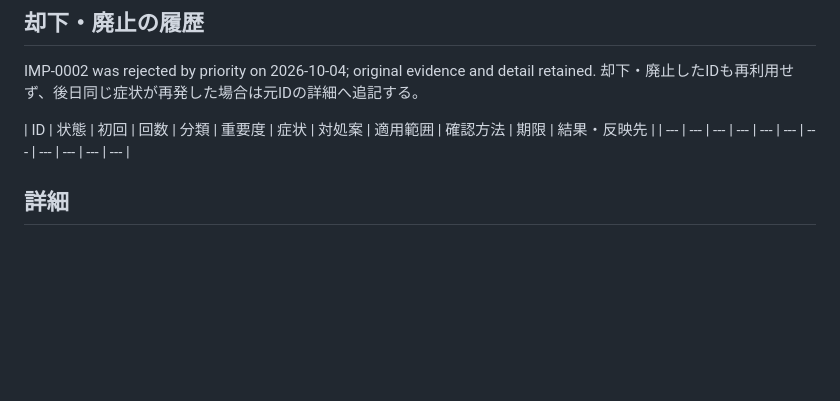
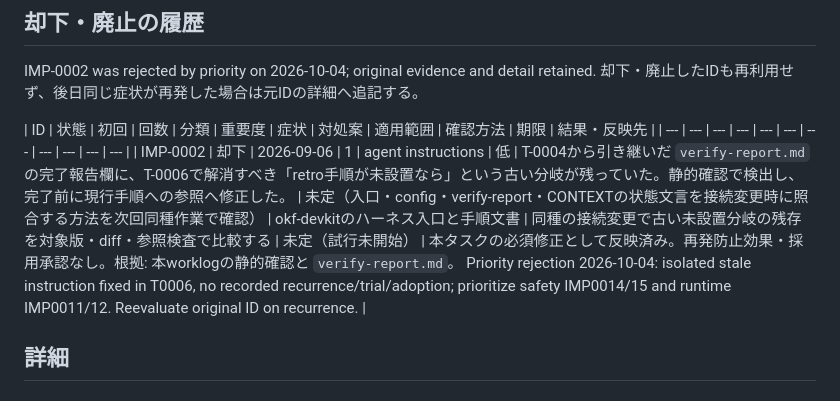
Before and after one commit to shirashu687/okf-devkit, a Markdown page: harness/ledger.md, the part around the change. Rendered like a GitHub page; blank space fills up the shorter version.

Commit message:
docs: retain rejected observation source row

```diff
--- a/harness/ledger.md
+++ b/harness/ledger.md
@@ -40,6 +40,7 @@ IMP-0002 was rejected by priority on 2026-10-04; original evidence and detail re
 
 | ID | 状態 | 初回 | 回数 | 分類 | 重要度 | 症状 | 対処案 | 適用範囲 | 確認方法 | 期限 | 結果・反映先 |
 | --- | --- | --- | --- | --- | --- | --- | --- | --- | --- | --- |
+| IMP-0002 | 却下 | 2026-09-06 | 1 | agent instructions | 低 | T-0004から引き継いだ `verify-report.md` の完了報告欄に、T-0006で解消すべき「retro手順が未設置なら」という古い分岐が残っていた。静的確認で検出し、完了前に現行手順への参照へ修正した。 | 未定（入口・config・verify-report・CONTEXTの状態文言を接続変更時に照合する方法を次回同種作業で確認） | okf-devkitのハーネス入口と手順文書 | 同種の接続変更で古い未設置分岐の残存を対象版・diff・参照検査で比較する | 未定（試行未開始） | 本タスクの必須修正として反映済み。再発防止効果・採用承認なし。根拠: 本worklogの静的確認と `verify-report.md`。  Priority rejection 2026-10-04: isolated stale instruction fixed in T0006, no recorded recurrence/trial/adoption; prioritize safety IMP0014/15 and runtime IMP0011/12. Reevaluate original ID on recurrence. |
 
 ## 詳細
 
```
